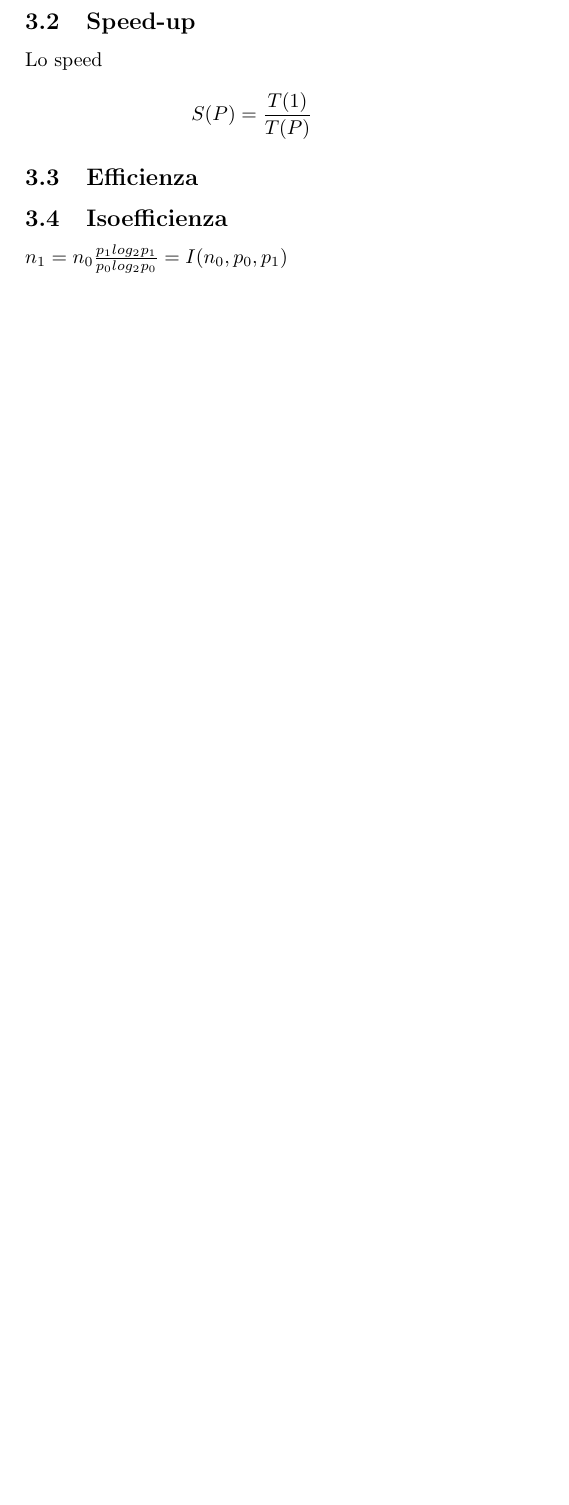
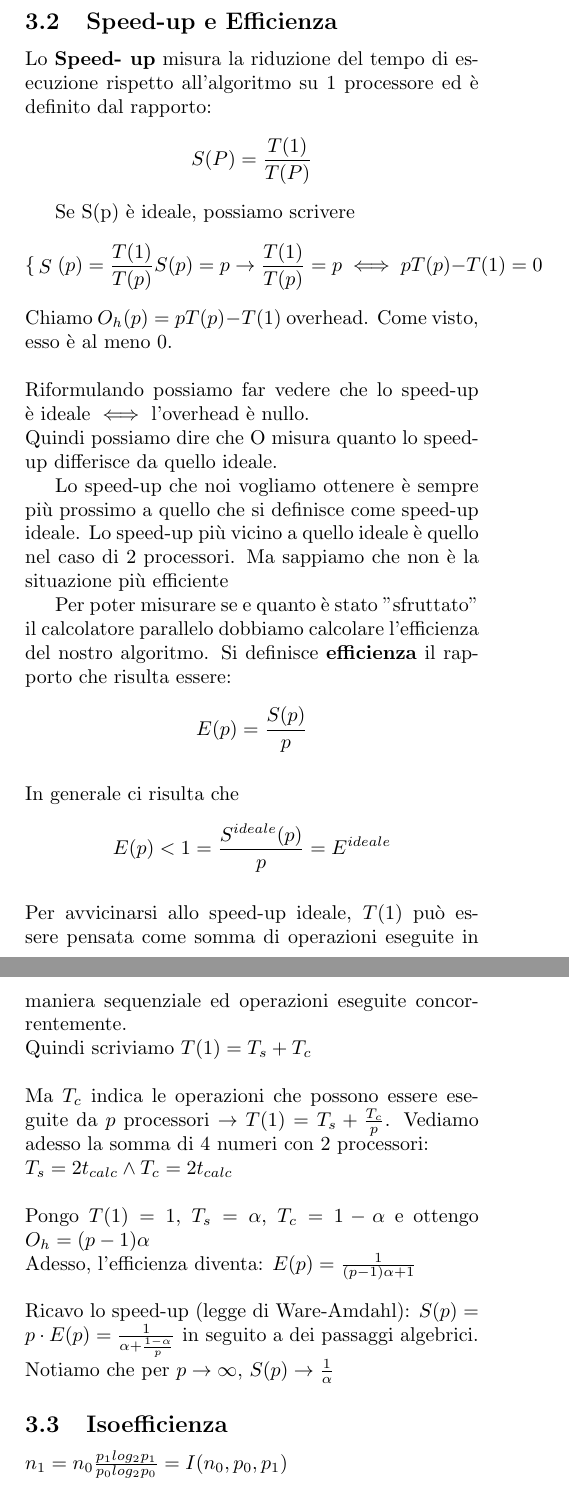
Before and after one commit to riccardoregina/PDC-23, a LaTeX document (SommaDiEnneNumeri/relazione.tex): part of page 8 of 8 before the commit and two parts of pages 9 and 10 of 10 after it, the two joined at a grey line, cut so that both start at the same text, the shorter picture padded with empty space. Compiled offline with pdfLaTeX.

Commit message:
Update relazione.tex

```diff
--- a/SommaDiEnneNumeri/relazione.tex
+++ b/SommaDiEnneNumeri/relazione.tex
@@ -219,11 +232,48 @@ In un ambiente di calcolo parallelo con p che indica il numero di rpocessori \te
 
 
-\subsection{Speed-up}
-Lo speed
+\subsection{Speed-up e Efficienza}
 
+Lo \textbf{Speed- up} misura la riduzione del tempo di esecuzione rispetto all'algoritmo su 1 processore ed è definito dal rapporto:
 $$ S(P) = \frac{T(1)}{T(P)} $$
 
-\subsection{Efficienza}
+Se S(p) è ideale, possiamo scrivere
+$$
+\begin{cases}
+S(p) = \frac{T(1)}{T(p)}\\
+S(p) = p
+\end{cases}
+\rightarrow
+\frac{T(1)}{T(p)} = p \iff pT(p) -T(1) = 0
+$$
+Chiamo  $O_h(p) = pT(p) - T(1)$ overhead. Come visto, esso è al meno 0.\\
+\\
+Riformulando possiamo far vedere che lo speed-up è ideale $\iff$ l'overhead è nullo.\\
+Quindi possiamo dire che O  misura quanto lo speed-up differisce da quello ideale.
+
+Lo speed-up che noi vogliamo ottenere è sempre più prossimo a quello che si definisce come speed-up ideale.
+Lo speed-up più vicino a quello ideale è quello nel caso di 2 processori. Ma sappiamo che non è la situazione più efficiente
+
+Per poter misurare se e quanto è stato "sfruttato" il calcolatore parallelo dobbiamo calcolare l'efficienza del nostro algoritmo.
+Si definisce \textbf{efficienza} il rapporto che risulta essere: $$ E(p) = \frac{S(p)}{p} $$\\
+In generale ci risulta che $$ E(p) < 1 = \frac{S^{ideale}(p)}{p} = E^{ideale} $$\\
+Per avvicinarsi allo speed-up ideale, $T(1)$ può essere pensata come somma di operazioni eseguite in maniera sequenziale ed operazioni eseguite concorrentemente.\\
+Quindi scriviamo $T(1)=T_s + T_c$
+\\
+\\
+Ma $T_c$ indica le operazioni che possono essere eseguite da $p$ processori $\rightarrow T(1)= T_s + \frac{T_c}{p}$.
+Vediamo adesso la somma di 4 numeri con 2 processori:\\
+$T_s = 2t_{calc} \wedge T_c = 2t_{calc}$
+\\
+\\
+Pongo $T(1)=1$, $T_s=\alpha$, $T_c = 1-\alpha$ e ottengo $O_h = (p-1)\alpha$\\
+Adesso, l'efficienza diventa:
+$E(p)=\frac{1}{(p-1)\alpha + 1}$
+\\
+\\
+Ricavo lo speed-up (legge di Ware-Amdahl):
+$S(p)=p\cdot E(p)=\frac{1}{\alpha + \frac{1-\alpha}{p}}$ in seguito a dei passaggi algebrici.
+Notiamo che per $p\rightarrow \infty$, $S(p)\rightarrow \frac{1}{\alpha}$
+
 \subsection{Isoefficienza}
 
 
```
Also changed, not shown: SommaDiEnneNumeri/relazione.tex (15 more changed lines).
